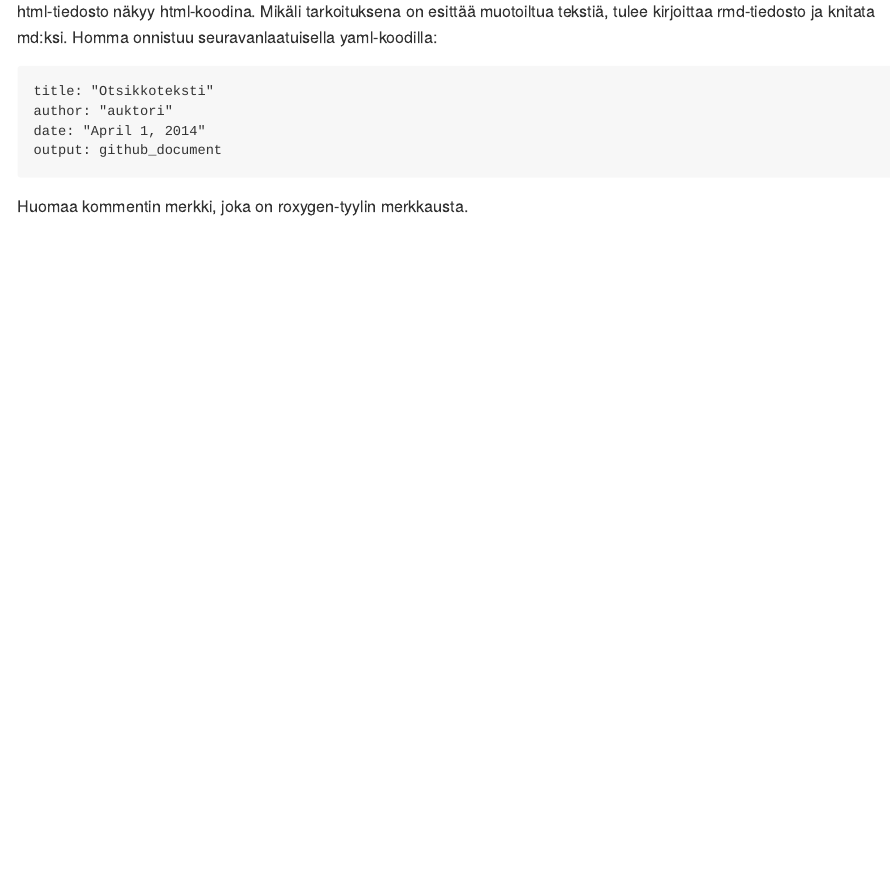
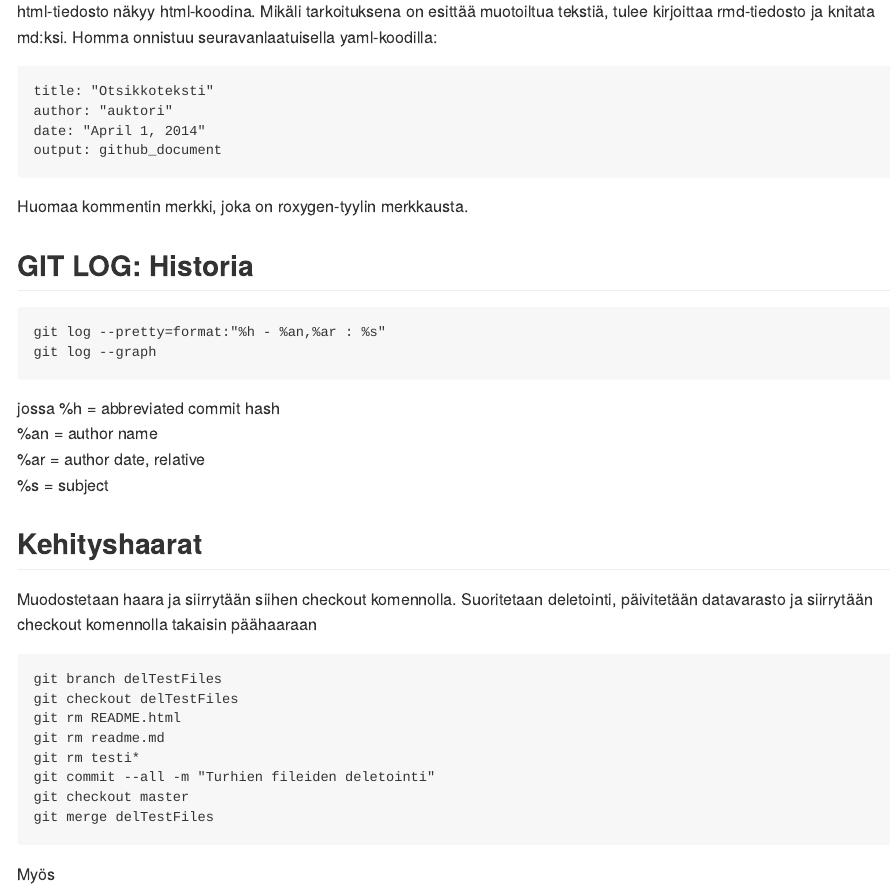
Before and after one commit to sjsholopai/firstTestRepo, an R Markdown document (Harjoitusdokkari.Rmd): the page in a window 1100 px wide, from 2130 px down. Rendered offline with R 4.5, knitr and Pandoc, with nearby package versions.

````diff
--- a/Harjoitusdokkari.Rmd
+++ b/Harjoitusdokkari.Rmd
@@ -104,3 +104,29 @@
 output: github_document
 ```
 Huomaa kommentin merkki, joka on roxygen-tyylin merkkausta.
+
+## GIT LOG: Historia
+
+```
+git log --pretty=format:"%h - %an,%ar : %s"
+git log --graph
+```
+jossa %h = abbreviated commit hash
+%an = author name
+%ar = author date, relative
+%s = subject
+
+## Kehityshaarat
+
+Muodostetaan haara ja siirrytään siihen checkout komennolla. Suoritetaan deletointi, päivitetään datavarasto ja siirrytään checkout komennolla takaisin päähaaraan
+```
+git branch delTestFiles
+git checkout delTestFiles
+git rm README.html
+git rm readme.md
+git rm testi*
+git commit --all -m "Turhien fileiden deletointi"
+git checkout master
+git merge delTestFiles
+```
+Myös
````
Also changed, not shown: testi1.R (deleted, +0 -11 lines), testi2.R (deleted, +0 -89 lines), testi2.md (deleted, +0 -30 lines), README.html (deleted), README.md (deleted), testi1.html (deleted), 1 other file.
